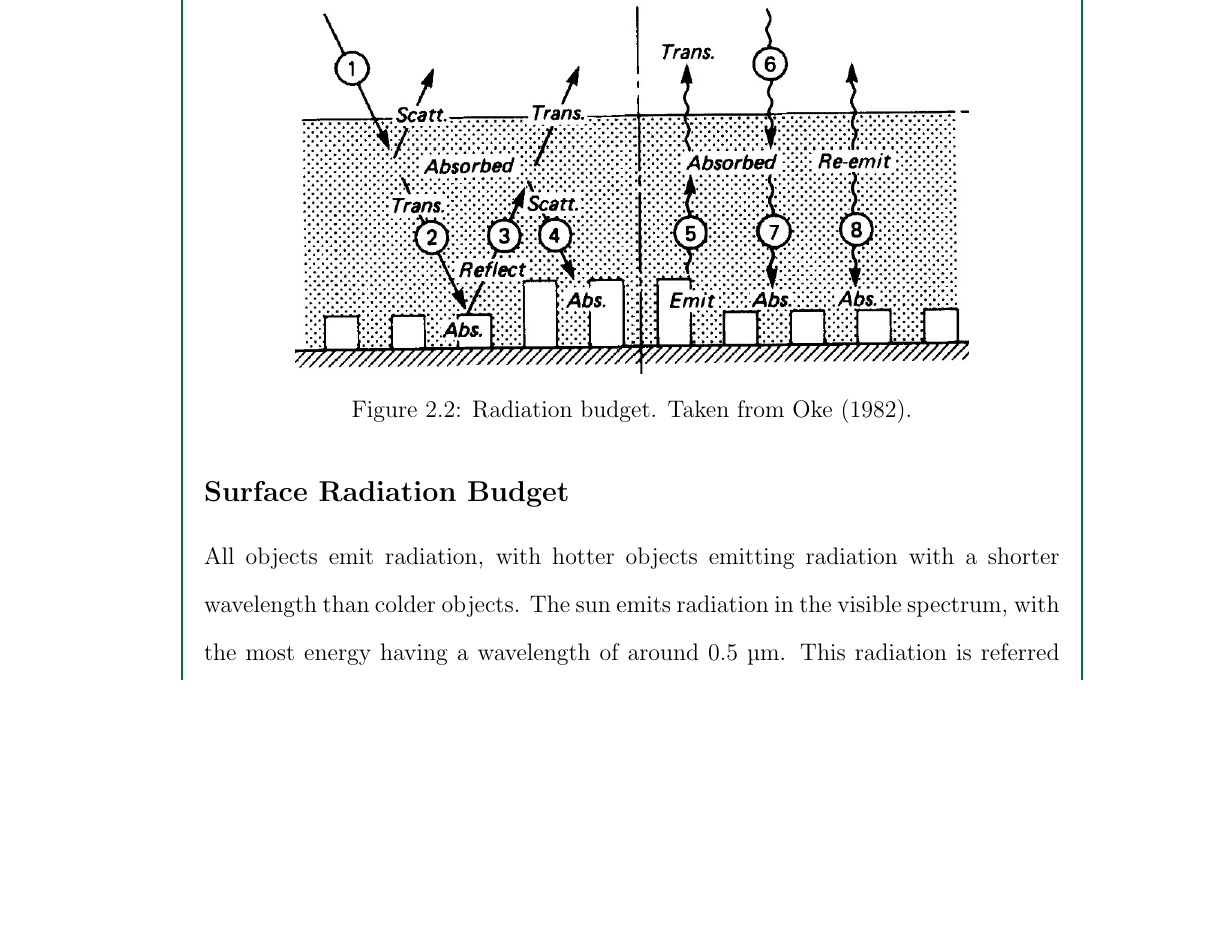
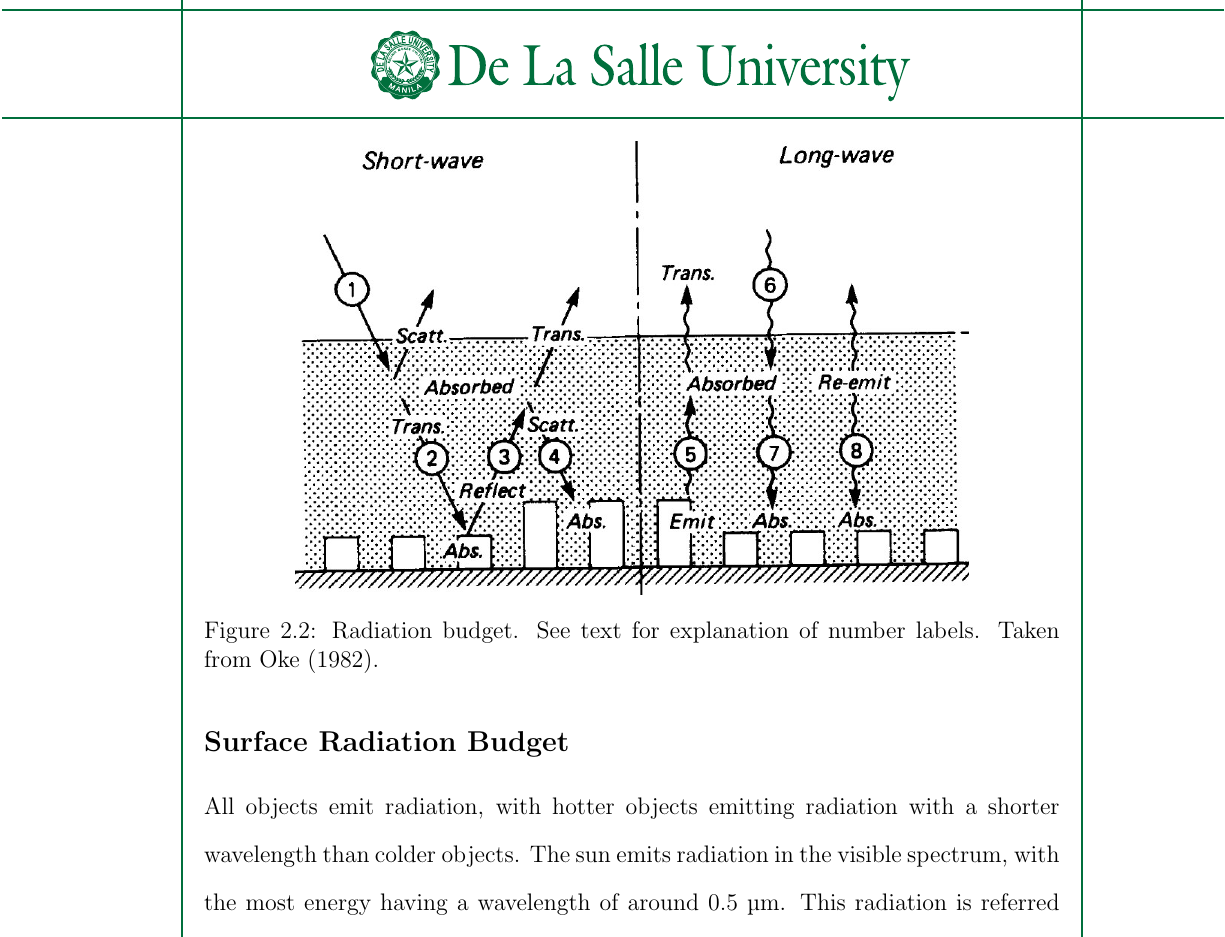
Before and after one commit to ericson-domingo-ug/thesis-latex, a LaTeX thesis (thesis.tex, which reads body/theory.tex): part of page 12 of 22, cut at the place of the change, the shorter picture padded with empty space. Compiled offline with pdfLaTeX.

Commit message:
Add sentence to caption to refer to text

```diff
--- a/body/theory.tex
+++ b/body/theory.tex
@@ -68,7 +68,7 @@
 		\begin{figure}
 			\centering
 			\includegraphics{radiation-budget}
-			\caption{Radiation budget. Taken from \textcite{Oke1982}.}
+			\caption{Radiation budget. See text for explanation of number labels. Taken from \textcite{Oke1982}.}
 			\label{fig:radiation-budget}
 		\end{figure}
 
```
